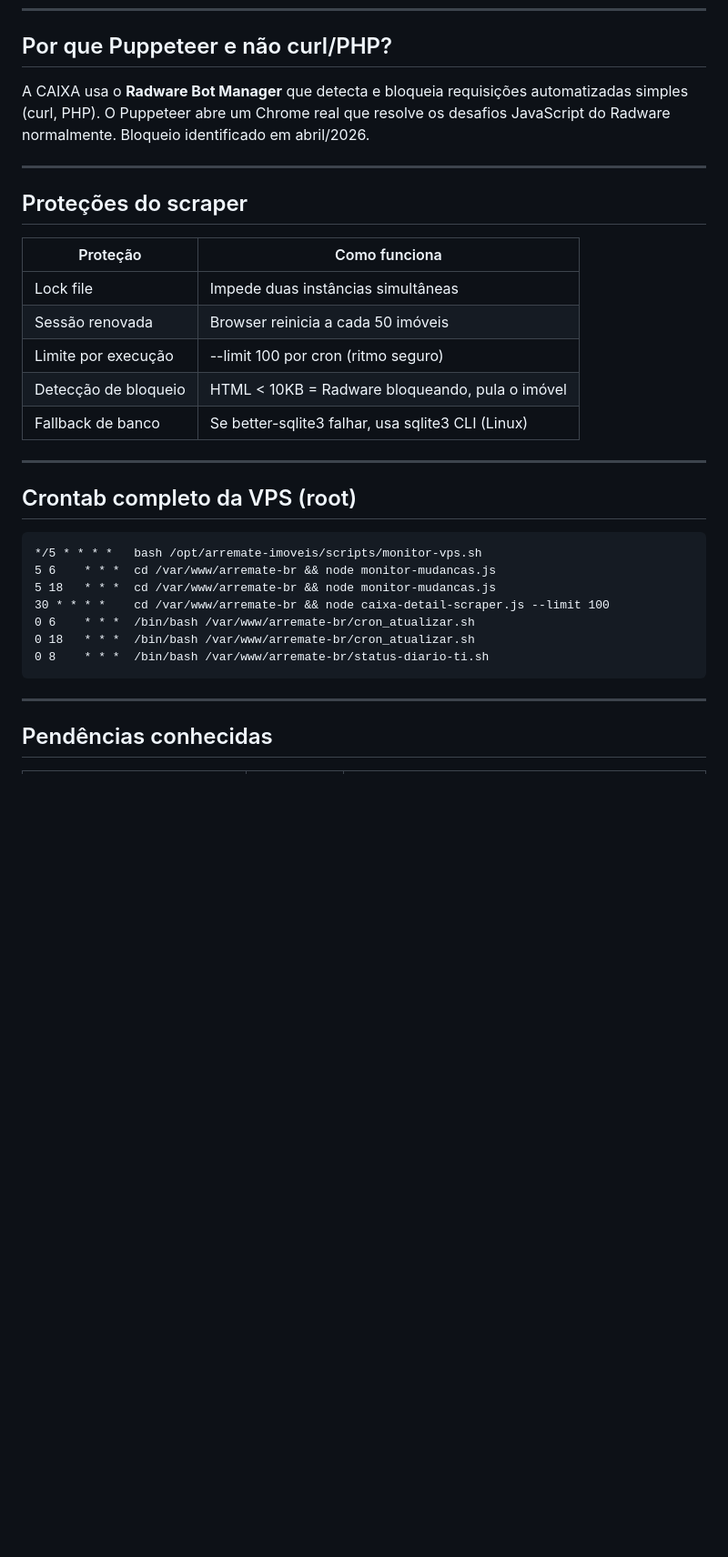
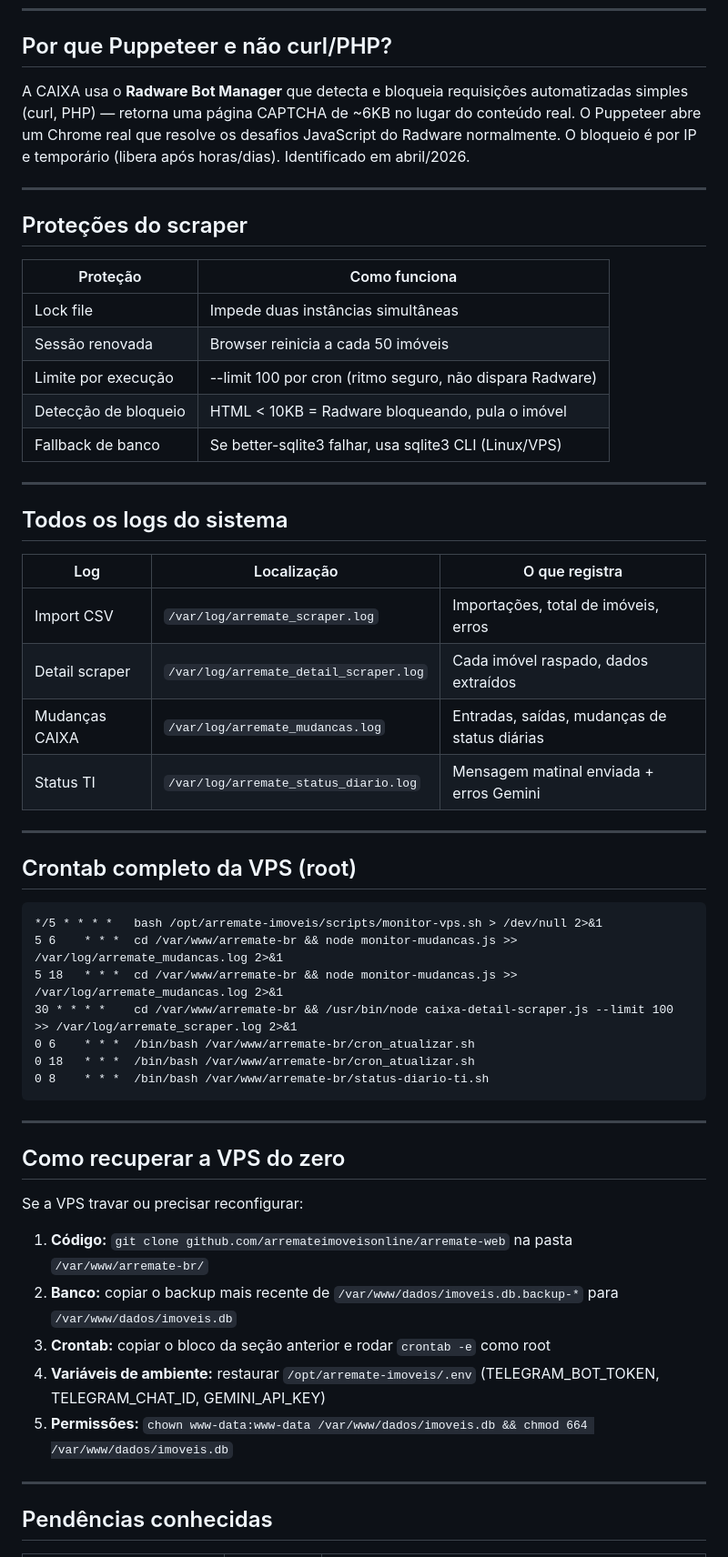
Before and after one commit to arremateimoveisonline/arremate-web, a Markdown page: docs/fluxo-atualizacao-v1.md, the part around one of its changes. Shown at 91% size. Rendered like a GitHub page; blank space fills up the shorter version.

````diff
--- a/docs/fluxo-atualizacao-v1.md
+++ b/docs/fluxo-atualizacao-v1.md
@@ -206,7 +264,7 @@ A data de encerramento dos imóveis Venda Online não aparece no texto visível
 
 ## Por que Puppeteer e não curl/PHP?
 
-A CAIXA usa o **Radware Bot Manager** que detecta e bloqueia requisições automatizadas simples (curl, PHP). O Puppeteer abre um Chrome real que resolve os desafios JavaScript do Radware normalmente. Bloqueio identificado em abril/2026.
+A CAIXA usa o **Radware Bot Manager** que detecta e bloqueia requisições automatizadas simples (curl, PHP) — retorna uma página CAPTCHA de ~6KB no lugar do conteúdo real. O Puppeteer abre um Chrome real que resolve os desafios JavaScript do Radware normalmente. O bloqueio é por IP e temporário (libera após horas/dias). Identificado em abril/2026.
 
 ---
 
@@ -216,23 +274,46 @@ A CAIXA usa o **Radware Bot Manager** que detecta e bloqueia requisições autom
 |---|---|
 | Lock file | Impede duas instâncias simultâneas |
 | Sessão renovada | Browser reinicia a cada 50 imóveis |
-| Limite por execução | --limit 100 por cron (ritmo seguro) |
+| Limite por execução | --limit 100 por cron (ritmo seguro, não dispara Radware) |
 | Detecção de bloqueio | HTML < 10KB = Radware bloqueando, pula o imóvel |
-| Fallback de banco | Se better-sqlite3 falhar, usa sqlite3 CLI (Linux) |
+| Fallback de banco | Se better-sqlite3 falhar, usa sqlite3 CLI (Linux/VPS) |
+
+---
+
+## Todos os logs do sistema
+
+| Log | Localização | O que registra |
+|---|---|---|
+| Import CSV | `/var/log/arremate_scraper.log` | Importações, total de imóveis, erros |
+| Detail scraper | `/var/log/arremate_detail_scraper.log` | Cada imóvel raspado, dados extraídos |
+| Mudanças CAIXA | `/var/log/arremate_mudancas.log` | Entradas, saídas, mudanças de status diárias |
+| Status TI | `/var/log/arremate_status_diario.log` | Mensagem matinal enviada + erros Gemini |
 
 ---
 
 ## Crontab completo da VPS (root)
 
 ```
-*/5 * * * *   bash /opt/arremate-imoveis/scripts/monitor-vps.sh
-5 6    * * *  cd /var/www/arremate-br && node monitor-mudancas.js
-5 18   * * *  cd /var/www/arremate-br && node monitor-mudancas.js
-30 * * * *    cd /var/www/arremate-br && node caixa-detail-scraper.js --limit 100
+*/5 * * * *   bash /opt/arremate-imoveis/scripts/monitor-vps.sh > /dev/null 2>&1
+5 6    * * *  cd /var/www/arremate-br && node monitor-mudancas.js >> /var/log/arremate_mudancas.log 2>&1
+5 18   * * *  cd /var/www/arremate-br && node monitor-mudancas.js >> /var/log/arremate_mudancas.log 2>&1
+30 * * * *    cd /var/www/arremate-br && /usr/bin/node caixa-detail-scraper.js --limit 100 >> /var/log/arremate_scraper.log 2>&1
 0 6    * * *  /bin/bash /var/www/arremate-br/cron_atualizar.sh
 0 18   * * *  /bin/bash /var/www/arremate-br/cron_atualizar.sh
 0 8    * * *  /bin/bash /var/www/arremate-br/status-diario-ti.sh
 ```
+
+---
+
+## Como recuperar a VPS do zero
+
+Se a VPS travar ou precisar reconfigurar:
+
+1. **Código:** `git clone github.com/arremateimoveisonline/arremate-web` na pasta `/var/www/arremate-br/`
+2. **Banco:** copiar o backup mais recente de `/var/www/dados/imoveis.db.backup-*` para `/var/www/dados/imoveis.db`
+3. **Crontab:** copiar o bloco da seção anterior e rodar `crontab -e` como root
+4. **Variáveis de ambiente:** restaurar `/opt/arremate-imoveis/.env` (TELEGRAM_BOT_TOKEN, TELEGRAM_CHAT_ID, GEMINI_API_KEY)
+5. **Permissões:** `chown www-data:www-data /var/www/dados/imoveis.db && chmod 664 /var/www/dados/imoveis.db`
 
 ---
 
````
Also changed, not shown: other parts of docs/fluxo-atualizacao-v1.md (+84 -17 lines).
